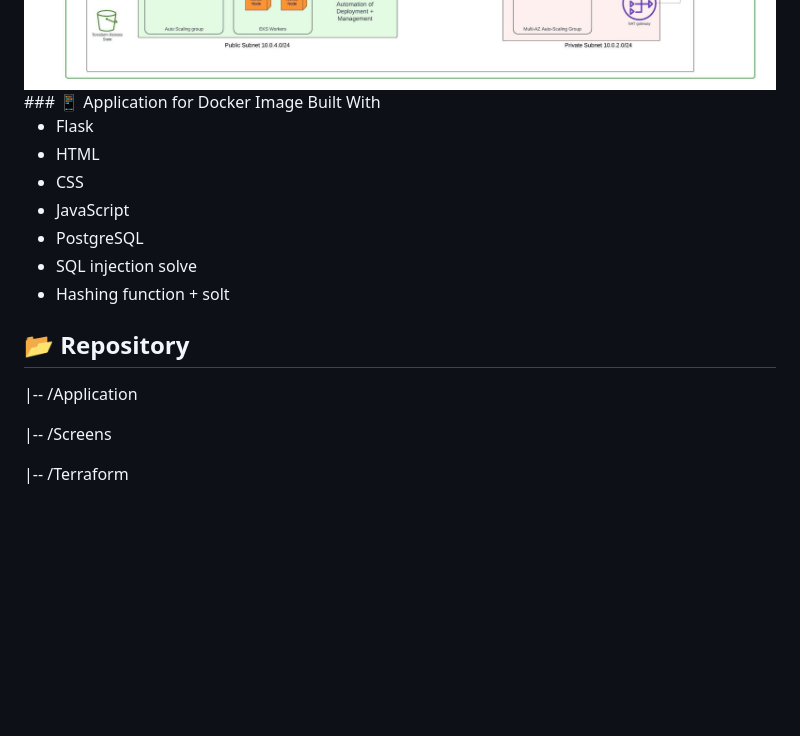
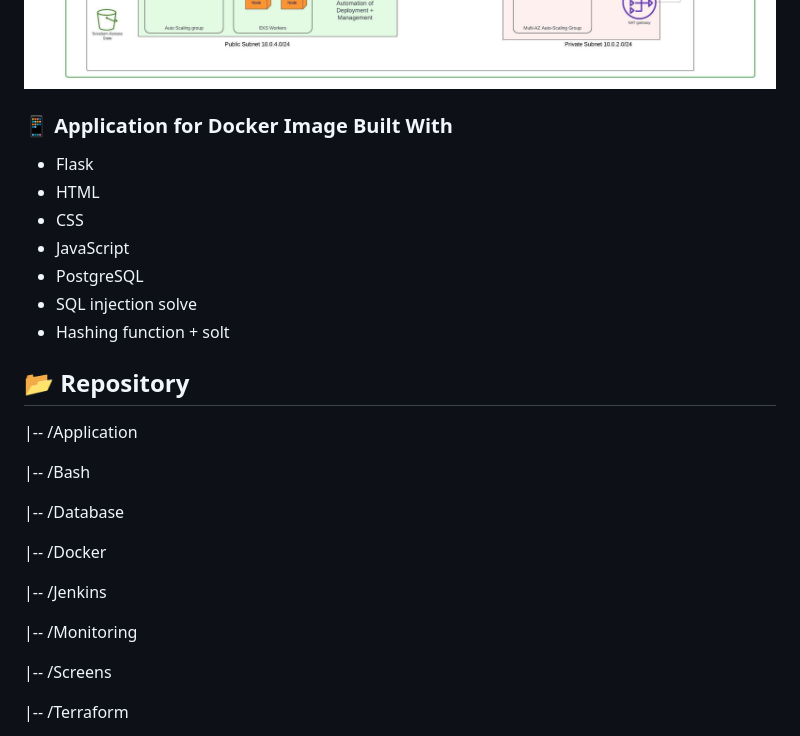
Before and after one commit to MatveyGuralskiy/FlaskPipeline, a Markdown page: README.md, the part around the change. GitHub-like rendering; blank space fills up the shorter version.

Commit message:
Edit README file of Project

```diff
--- a/README.md
+++ b/README.md
@@ -72,6 +72,7 @@ This setup ensures that the application is rigorously tested, secure, and automa
 <br>
 <br>
 <img src="https://github.com/MatveyGuralskiy/FlaskPipeline/blob/main/Screens/FlaskPipeline-2.jpeg?raw=true">
+
 ### 📱 Application for Docker Image Built With
 
 * Flask
@@ -85,6 +86,16 @@ This setup ensures that the application is rigorously tested, secure, and automa
 <h2>📂 Repository</h2>
 <p>
   |-- /Application
+
+  |-- /Bash
+
+  |-- /Database
+
+  |-- /Docker
+
+  |-- /Jenkins
+
+  |-- /Monitoring
 
   |-- /Screens
 
```
